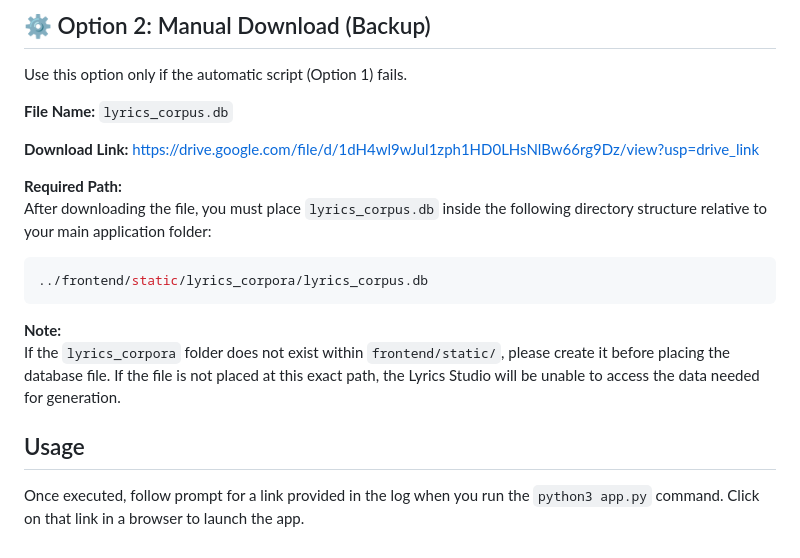
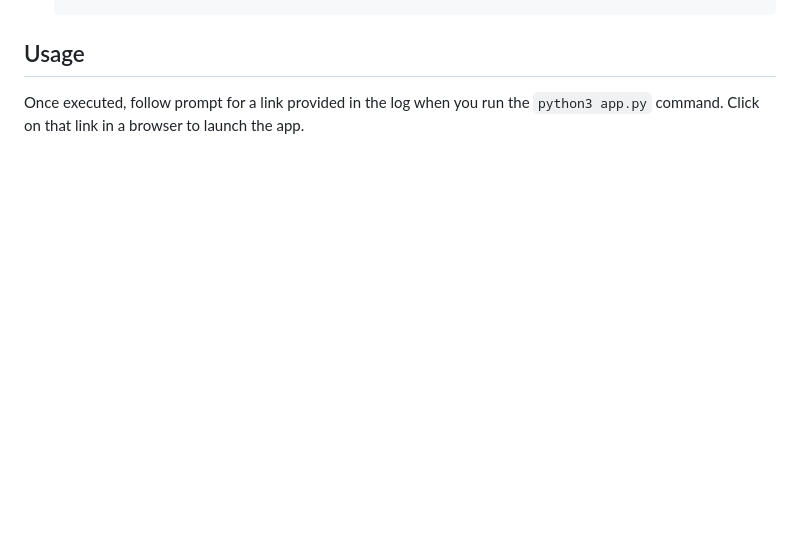
Before and after one commit to moghadban/SonosphereAI, a Markdown page: README.md, the part around the change printed below. GitHub-like rendering; blank space fills up the shorter version.

````diff
--- a/README.md
+++ b/README.md
@@ -235,23 +233,3 @@ The database file will be placed here relative to the root directory: ../fronten
-## ⚙️ Option 2: Manual Download (Backup)
-Use this option only if the automatic script (Option 1) fails.
-
-
-**File Name:** `lyrics_corpus.db`
-
-**Download Link:** https://drive.google.com/file/d/1dH4wl9wJul1zph1HD0LHsNlBw66rg9Dz/view?usp=drive_link
-
-**Required Path:**
-After downloading the file, you must place `lyrics_corpus.db` inside the following directory structure relative to your main application folder:
-
-
-```bash
-../frontend/static/lyrics_corpora/lyrics_corpus.db
-```
-
-
-**Note:**
-If the `lyrics_corpora` folder does not exist within `frontend/static/`, please create it before placing the database file. If the file is not placed at this exact path, the Lyrics Studio will be unable to access the data needed for generation.
-
 
 ## Usage
 
````
Also changed, not shown: other parts of README.md (+59 -61 lines).
